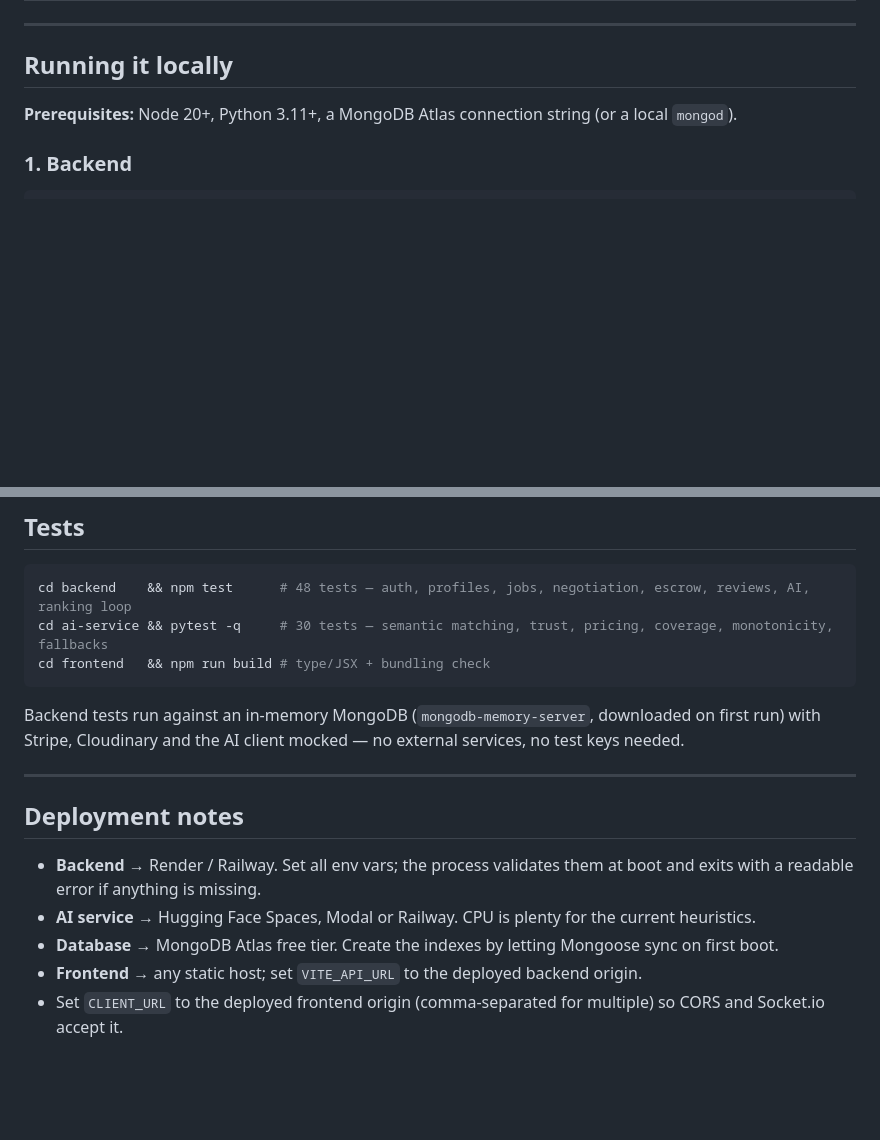
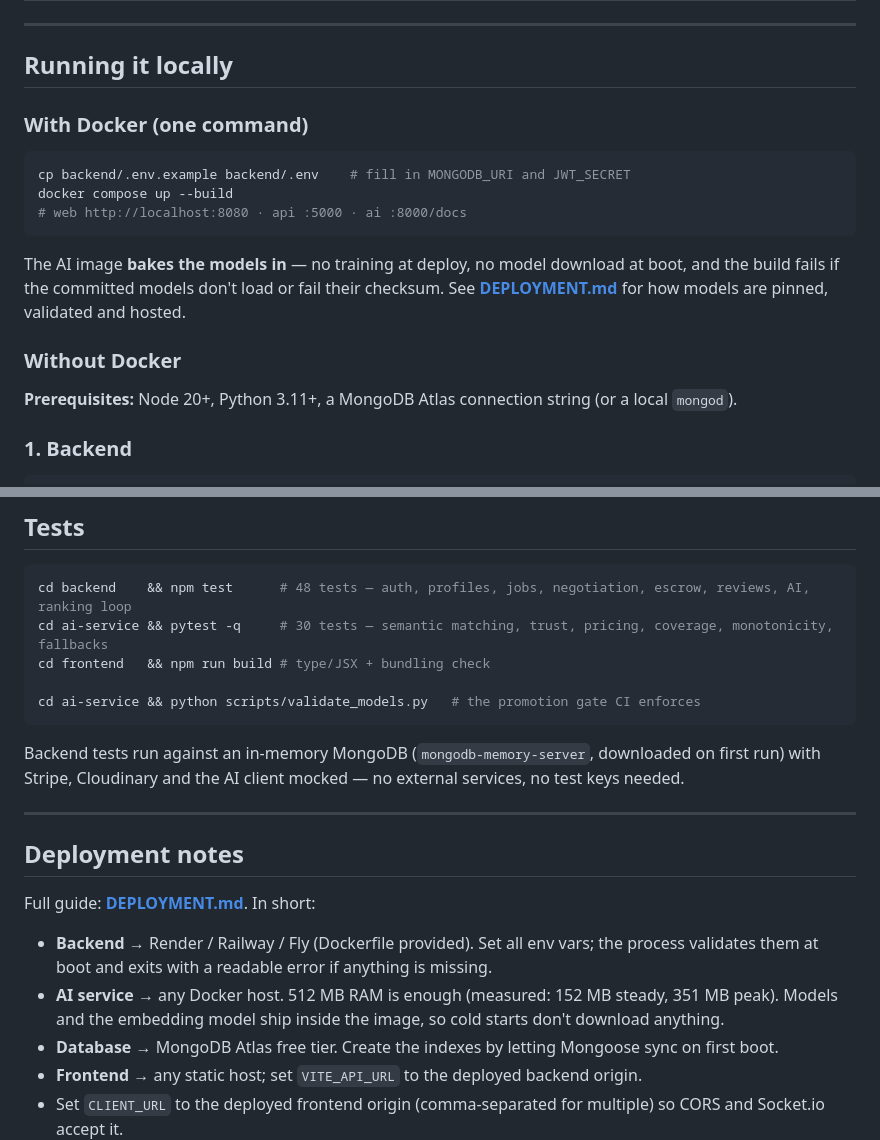
Before and after one commit to zainabraza06/WorkNest, a Markdown page: README.md, 2 parts joined by grey strips. Rendered like a GitHub page; blank space fills up the shorter version.

Commit message:
docs: document Docker quickstart and link the deployment guide

````diff
--- a/README.md
+++ b/README.md
@@ -223,6 +223,20 @@ Being explicit about this, since it is a student/portfolio project:
 
 ## Running it locally
 
+### With Docker (one command)
+
+```bash
+cp backend/.env.example backend/.env    # fill in MONGODB_URI and JWT_SECRET
+docker compose up --build
+# web http://localhost:8080 · api :5000 · ai :8000/docs
+```
+
+The AI image **bakes the models in** — no training at deploy, no model download at boot, and the
+build fails if the committed models don't load or fail their checksum. See
+**[DEPLOYMENT.md](DEPLOYMENT.md)** for how models are pinned, validated and hosted.
+
+### Without Docker
+
 **Prerequisites:** Node 20+, Python 3.11+, a MongoDB Atlas connection string (or a local `mongod`).
 
 ### 1. Backend
@@ -368,6 +382,8 @@ compound indexes for the common filter/sort paths; unique `(job, worker)` on off
 cd backend    && npm test      # 48 tests — auth, profiles, jobs, negotiation, escrow, reviews, AI, ranking loop
 cd ai-service && pytest -q     # 30 tests — semantic matching, trust, pricing, coverage, monotonicity, fallbacks
 cd frontend   && npm run build # type/JSX + bundling check
+
+cd ai-service && python scripts/validate_models.py   # the promotion gate CI enforces
 ```
 
 Backend tests run against an in-memory MongoDB (`mongodb-memory-server`, downloaded on first run)
@@ -377,9 +393,12 @@ with Stripe, Cloudinary and the AI client mocked — no external services, no te
 
 ## Deployment notes
 
-- **Backend** → Render / Railway. Set all env vars; the process validates them at boot and exits
-  with a readable error if anything is missing.
-- **AI service** → Hugging Face Spaces, Modal or Railway. CPU is plenty for the current heuristics.
+Full guide: **[DEPLOYMENT.md](DEPLOYMENT.md)**. In short:
+
+- **Backend** → Render / Railway / Fly (Dockerfile provided). Set all env vars; the process
+  validates them at boot and exits with a readable error if anything is missing.
+- **AI service** → any Docker host. 512 MB RAM is enough (measured: 152 MB steady, 351 MB peak).
+  Models and the embedding model ship inside the image, so cold starts don't download anything.
 - **Database** → MongoDB Atlas free tier. Create the indexes by letting Mongoose sync on first boot.
 - **Frontend** → any static host; set `VITE_API_URL` to the deployed backend origin.
 - Set `CLIENT_URL` to the deployed frontend origin (comma-separated for multiple) so CORS and
````
